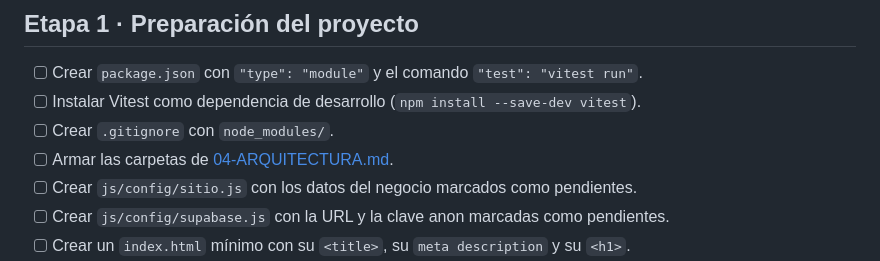
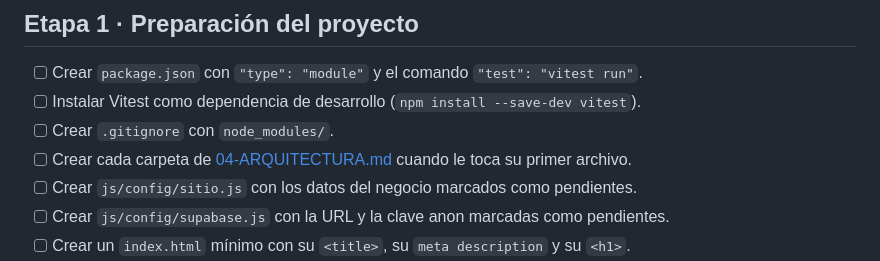
Before and after one commit to misael464/iest-tfi_urban-style, a Markdown page: docs/08-TAREAS.md, the part around the change. GitHub-like rendering.

Commit message:
docs: ajusta la tarea de carpetas de la etapa 1

```diff
--- a/docs/08-TAREAS.md
+++ b/docs/08-TAREAS.md
@@ -45,7 +45,7 @@ Las etapas 8 y 9 quedan fuera del TFI y pasan a una segunda etapa (ver “Alcanc
 - [ ] Crear `package.json` con `"type": "module"` y el comando `"test": "vitest run"`.
 - [ ] Instalar Vitest como dependencia de desarrollo (`npm install --save-dev vitest`).
 - [ ] Crear `.gitignore` con `node_modules/`.
-- [ ] Armar las carpetas de [04-ARQUITECTURA.md](04-ARQUITECTURA.md).
+- [ ] Crear cada carpeta de [04-ARQUITECTURA.md](04-ARQUITECTURA.md) cuando le toca su primer archivo.
 - [ ] Crear `js/config/sitio.js` con los datos del negocio marcados como pendientes.
 - [ ] Crear `js/config/supabase.js` con la URL y la clave anon marcadas como pendientes.
 - [ ] Crear un `index.html` mínimo con su `<title>`, su `meta description` y su `<h1>`.
```
